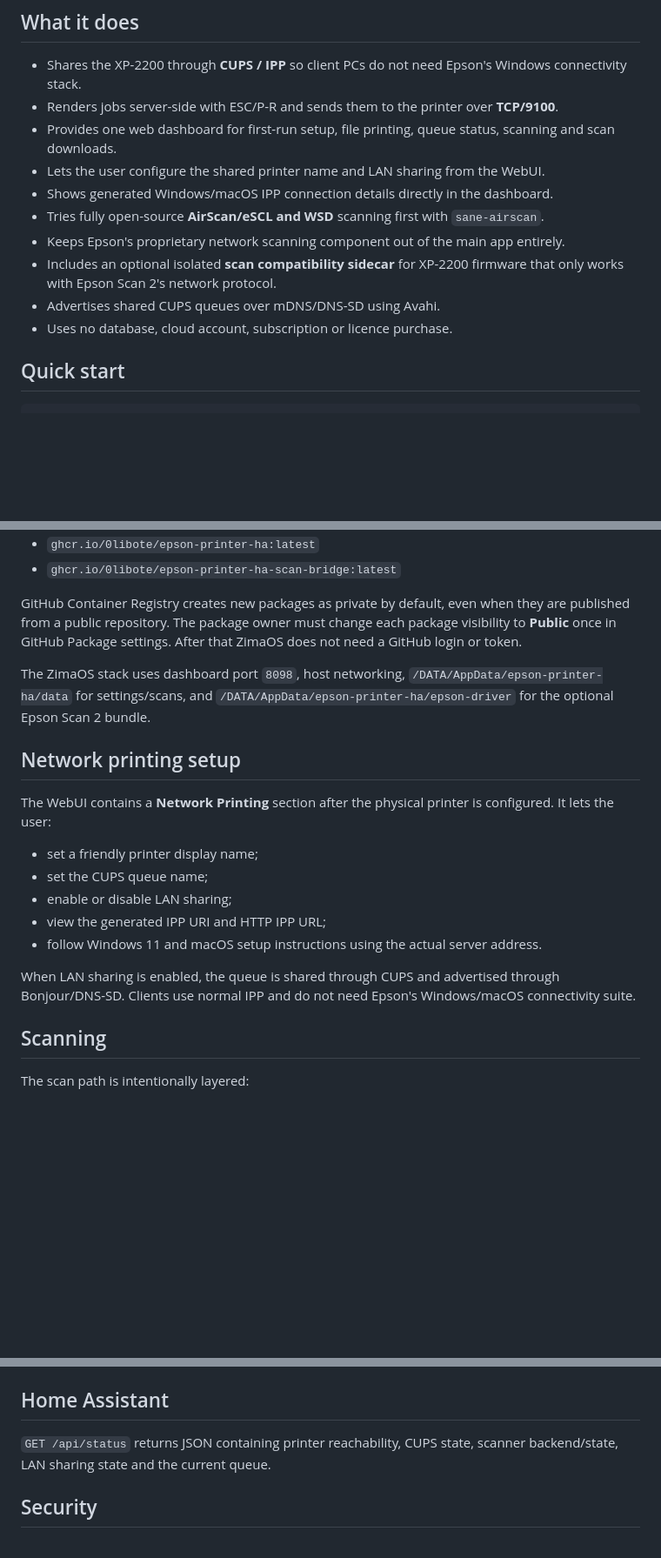
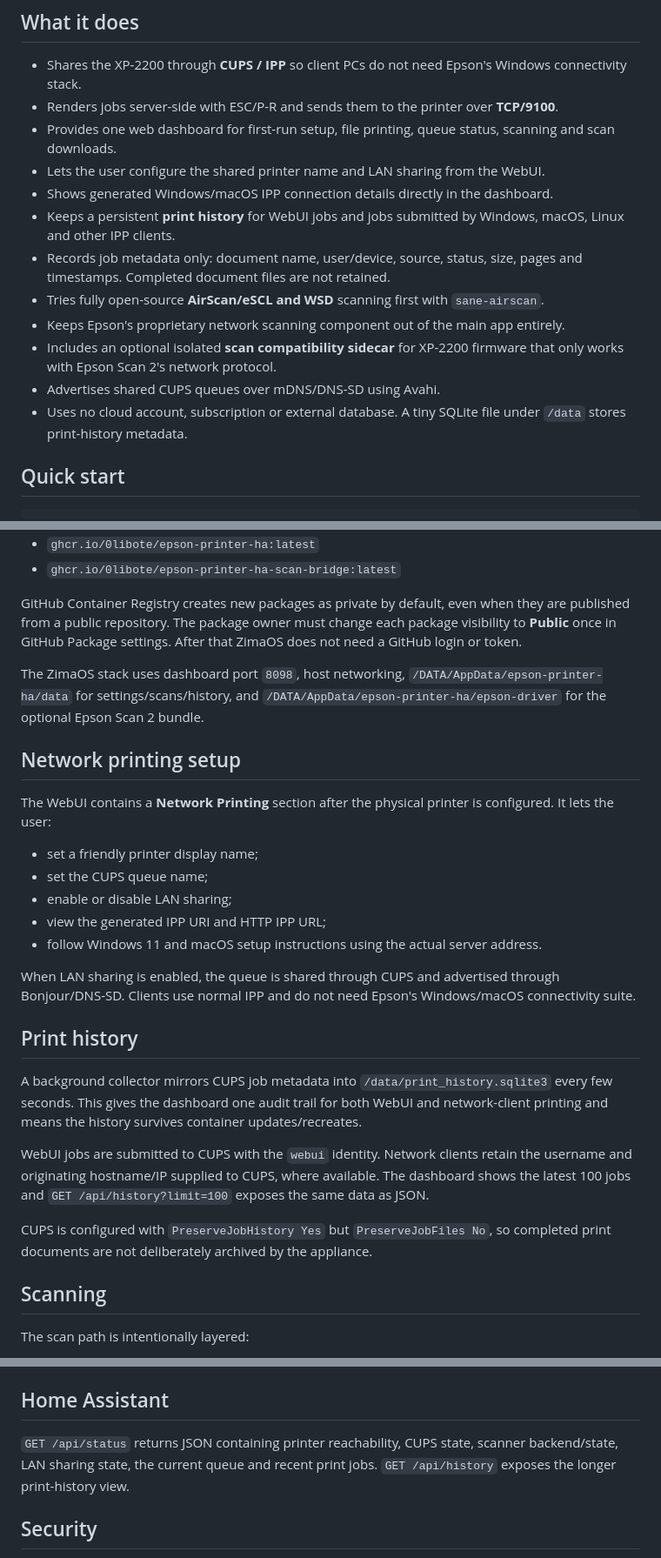
Before and after one commit to 0libote/Epson-Printer-HA, a Markdown page: README.md, 3 parts joined by grey strips. Shown at 87% size. Drawn GitHub-style; blank space fills up the shorter version.

Commit message:
docs: describe persistent cross-device print history

```diff
--- a/README.md
+++ b/README.md
@@ -9,11 +9,13 @@ A self-hosted Docker appliance that turns an awkward Epson network printer/scann
 - Provides one web dashboard for first-run setup, file printing, queue status, scanning and scan downloads.
 - Lets the user configure the shared printer name and LAN sharing from the WebUI.
 - Shows generated Windows/macOS IPP connection details directly in the dashboard.
+- Keeps a persistent **print history** for WebUI jobs and jobs submitted by Windows, macOS, Linux and other IPP clients.
+- Records job metadata only: document name, user/device, source, status, size, pages and timestamps. Completed document files are not retained.
 - Tries fully open-source **AirScan/eSCL and WSD** scanning first with `sane-airscan`.
 - Keeps Epson's proprietary network scanning component out of the main app entirely.
 - Includes an optional isolated **scan compatibility sidecar** for XP-2200 firmware that only works with Epson Scan 2's network protocol.
 - Advertises shared CUPS queues over mDNS/DNS-SD using Avahi.
-- Uses no database, cloud account, subscription or licence purchase.
+- Uses no cloud account, subscription or external database. A tiny SQLite file under `/data` stores print-history metadata.
 
 ## Quick start
 
@@ -36,7 +38,7 @@ The two GHCR packages must be public for anonymous ZimaOS pulls:
 
 GitHub Container Registry creates new packages as private by default, even when they are published from a public repository. The package owner must change each package visibility to **Public** once in GitHub Package settings. After that ZimaOS does not need a GitHub login or token.
 
-The ZimaOS stack uses dashboard port `8098`, host networking, `/DATA/AppData/epson-printer-ha/data` for settings/scans, and `/DATA/AppData/epson-printer-ha/epson-driver` for the optional Epson Scan 2 bundle.
+The ZimaOS stack uses dashboard port `8098`, host networking, `/DATA/AppData/epson-printer-ha/data` for settings/scans/history, and `/DATA/AppData/epson-printer-ha/epson-driver` for the optional Epson Scan 2 bundle.
 
 ## Network printing setup
 
@@ -49,6 +51,14 @@ The WebUI contains a **Network Printing** section after the physical printer is
 - follow Windows 11 and macOS setup instructions using the actual server address.
 
 When LAN sharing is enabled, the queue is shared through CUPS and advertised through Bonjour/DNS-SD. Clients use normal IPP and do not need Epson's Windows/macOS connectivity suite.
+
+## Print history
+
+A background collector mirrors CUPS job metadata into `/data/print_history.sqlite3` every few seconds. This gives the dashboard one audit trail for both WebUI and network-client printing and means the history survives container updates/recreates.
+
+WebUI jobs are submitted to CUPS with the `webui` identity. Network clients retain the username and originating hostname/IP supplied to CUPS, where available. The dashboard shows the latest 100 jobs and `GET /api/history?limit=100` exposes the same data as JSON.
+
+CUPS is configured with `PreserveJobHistory Yes` but `PreserveJobFiles No`, so completed print documents are not deliberately archived by the appliance.
 
 ## Scanning
 
@@ -71,7 +81,7 @@ The sidecar installer only accepts packages whose Debian package names are exact
 
 ## Home Assistant
 
-`GET /api/status` returns JSON containing printer reachability, CUPS state, scanner backend/state, LAN sharing state and the current queue.
+`GET /api/status` returns JSON containing printer reachability, CUPS state, scanner backend/state, LAN sharing state, the current queue and recent print jobs. `GET /api/history` exposes the longer print-history view.
 
 ## Security
 
```
